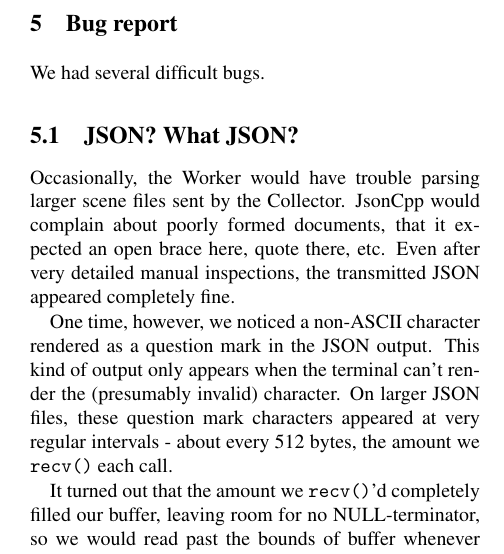
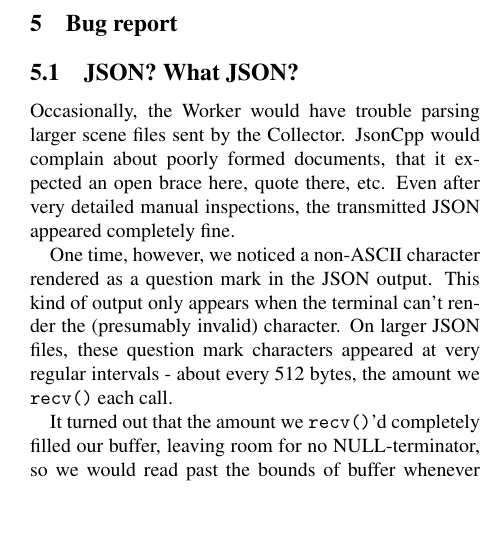
Before and after one commit to TheiaRT/tracer, a LaTeX document (docs/project-final-report.tex): part of one column of page 2 of 4, cut so that both start at the same text, the shorter picture padded with empty space. Compiled offline with pdfLaTeX; a LaTeX package or settings file that is missing is left out.

Commit message:
Remove unnecessary introduction to bug section

```diff
--- a/docs/project-final-report.tex
+++ b/docs/project-final-report.tex
@@ -163,8 +163,6 @@ better code. This was not a problem.
 
 \section{Bug report}
 
-We had several difficult bugs.
-
 \subsection{JSON? What JSON?}
 
 Occasionally, the Worker would have trouble parsing larger scene files sent by
```
